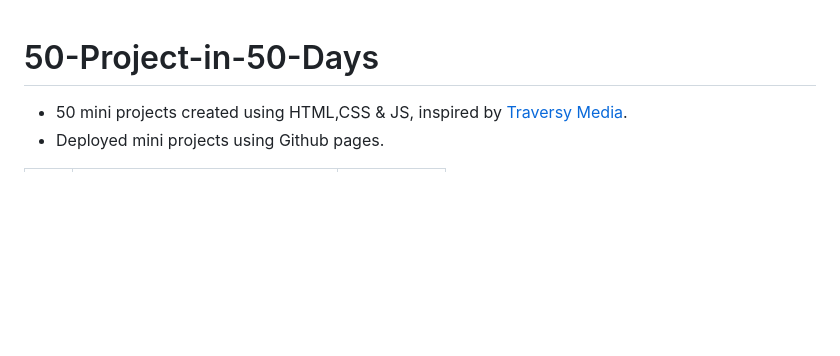
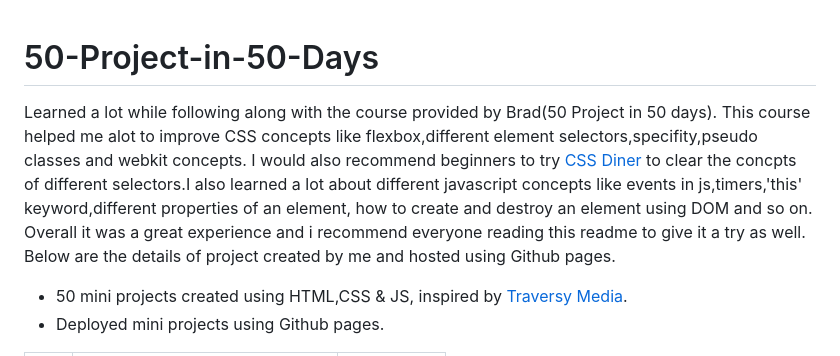
Before and after one commit to deciever002/50-Project-in-50-Days, a Markdown page: README.md, the part around the change. Rendered like a GitHub page; blank space fills up the shorter version.

```diff
--- a/README.md
+++ b/README.md
@@ -1,4 +1,6 @@
 # 50-Project-in-50-Days
+
+Learned a lot while following along with the course provided by Brad(50 Project in 50 days). This course helped me alot to improve CSS concepts like flexbox,different element selectors,specifity,pseudo classes and webkit concepts. I would also recommend beginners to try [CSS Diner](https://flukeout.github.io/) to clear the concpts of different selectors.I also learned a lot about different javascript concepts like events in js,timers,'this' keyword,different properties of an element, how to create and destroy an element using DOM and so on. Overall it was a great experience and i recommend everyone reading this readme to give it a try as well. Below are the details of project created by me and hosted using Github pages.
 
 - 50 mini projects created using HTML,CSS & JS, inspired by [Traversy Media](https://50projects50days.com/).
 - Deployed mini projects using Github pages.
```
